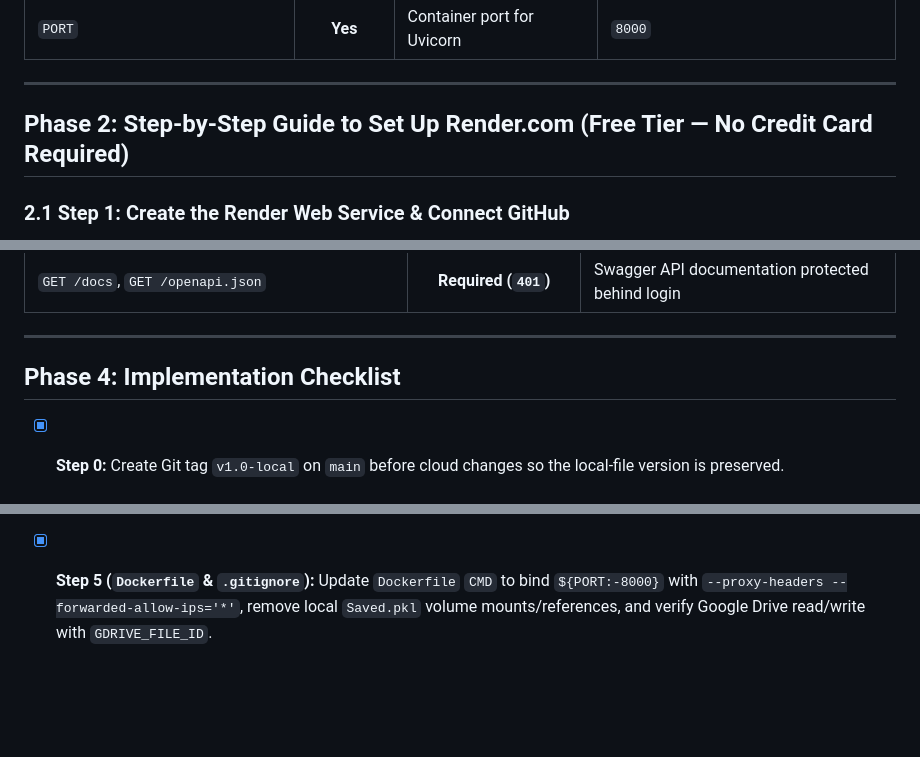
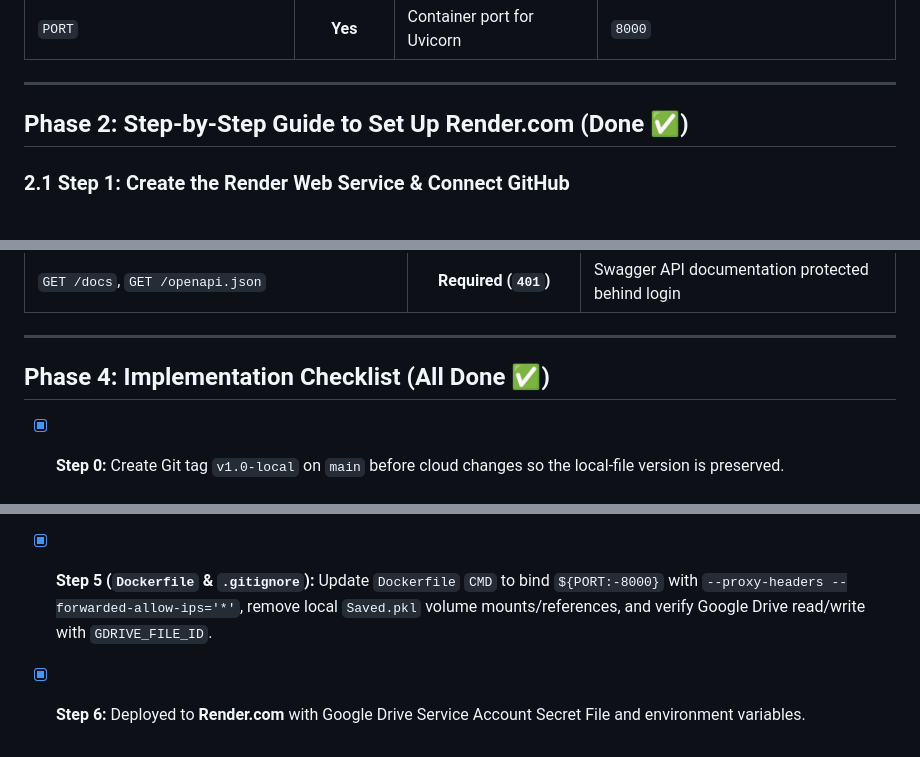
Before and after one commit to PranamDoshi/Python-Hands-On, a Markdown page: Saving Passwords/DEPLOYMENT_PLAN.md, 3 parts joined by grey strips. Drawn GitHub-style; blank space fills up the shorter version.

Commit message:
docs(Saving Passwords): mark Render deployment as complete in DEPLOYMENT_PLAN.md

```diff
--- a/Saving Passwords/DEPLOYMENT_PLAN.md
+++ b/Saving Passwords/DEPLOYMENT_PLAN.md
@@ -51,7 +51,7 @@ Before modifying any code on `main`, we tagged the local-only commit (`f791730`)
 
 ---
 
-## Phase 2: Step-by-Step Guide to Set Up Render.com (Free Tier — No Credit Card Required)
+## Phase 2: Step-by-Step Guide to Set Up Render.com (Done ✅)
 
 ### 2.1 Step 1: Create the Render Web Service & Connect GitHub
 1. Go to [https://dashboard.render.com/](https://dashboard.render.com/) and sign in with **GitHub** (no credit card is required for Free Web Services).
@@ -126,7 +126,7 @@ Because Render Free Tier does not provide built-in basic auth at the platform le
 
 ---
 
-## Phase 4: Implementation Checklist
+## Phase 4: Implementation Checklist (All Done ✅)
 
 - [x] **Step 0:** Create Git tag `v1.0-local` on `main` before cloud changes so the local-file version is preserved.
 - [x] **Step 1 (`gdrive_storage.py` & `pyproject.toml`):** Add Google Drive API support (`google-auth` + `requests`) to download and upload `Saved.pkl` bytes in-memory by `GDRIVE_FILE_ID`.
@@ -134,3 +134,4 @@ Because Render Free Tier does not provide built-in basic auth at the platform le
 - [x] **Step 3 (`auth.py` & `api.py`):** Implement mandatory `SAVING_PASSWORDS_AUTH_PASSWORD` verification, stateless HMAC session cookies, brute-force rate limiting, `/api/auth/{status,login,logout}`, and route protection across `/api/*` and `/docs`.
 - [x] **Step 4 (`web/index.html`, `web/app.js`, `web/styles.css`):** Add the Unlock Vault login dialog, `401` interceptor, and sidebar Lock button.
 - [x] **Step 5 (`Dockerfile` & `.gitignore`):** Update `Dockerfile` `CMD` to bind `${PORT:-8000}` with `--proxy-headers --forwarded-allow-ips='*'`, remove local `Saved.pkl` volume mounts/references, and verify Google Drive read/write with `GDRIVE_FILE_ID`.
+- [x] **Step 6:** Deployed to **Render.com** with Google Drive Service Account Secret File and environment variables.
```
